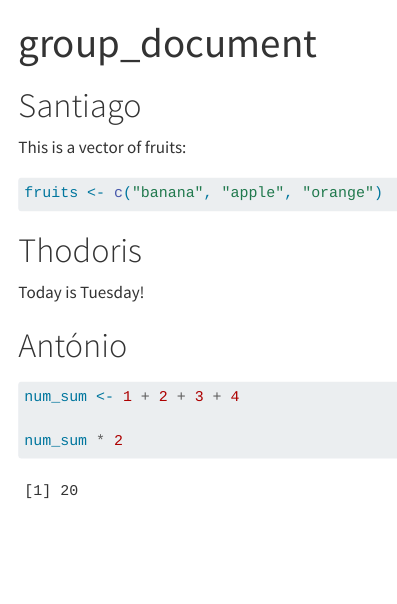
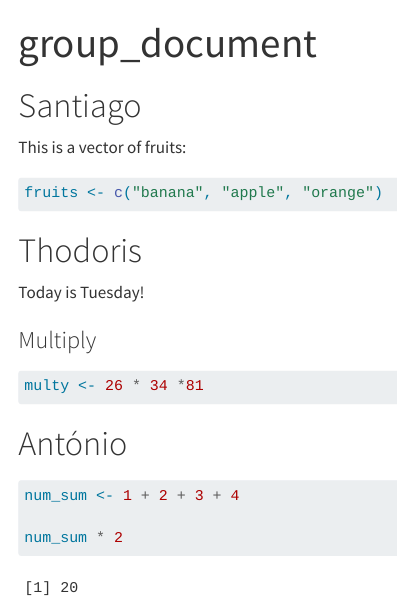
Before and after one commit to rforbiodatascience26/group23, a Quarto document (group_document.qmd): the page in a window 1100 px wide, from its top. Rendered offline with R 4.5, knitr and Pandoc in place of Quarto, with nearby package versions.

Commit message:
Add multiply section

````diff
--- a/group_document.qmd
+++ b/group_document.qmd
@@ -16,6 +16,12 @@ fruits <- c("banana", "apple", "orange")
 
 Today is Tuesday!
 
+### Multiply
+
+```{r}
+multy <- 26 * 34 *81
+```
+
 # António
 
 ```{r}
````
